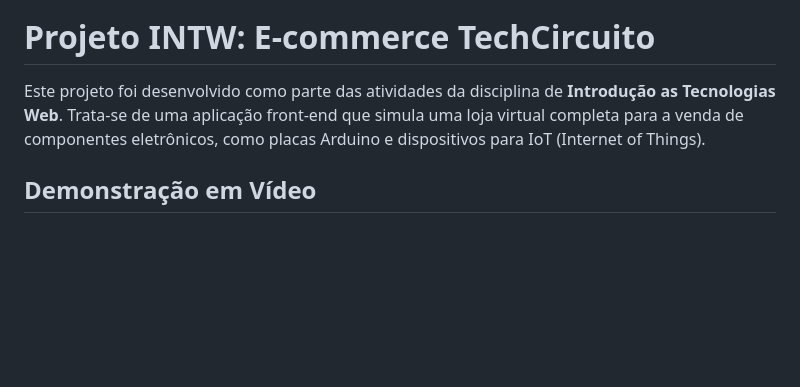
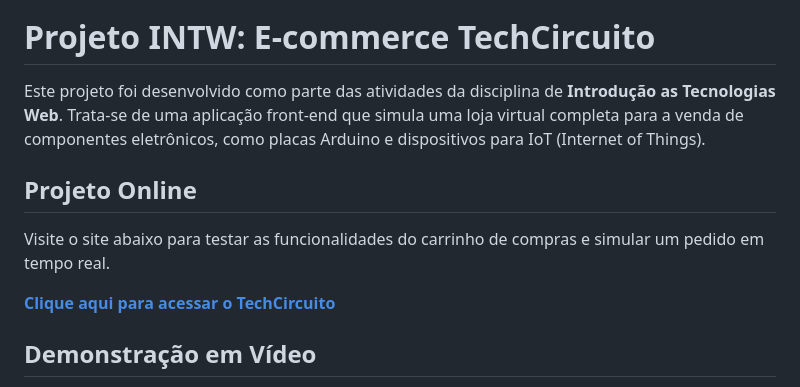
Before and after one commit to DevJeanVitor/Projeto_E-commerce, a Markdown page: README.md, the part around the change. Rendered like a GitHub page; blank space fills up the shorter version.

```diff
--- a/README.md
+++ b/README.md
@@ -2,6 +2,11 @@
 
 Este projeto foi desenvolvido como parte das atividades da disciplina de **Introdução as Tecnologias Web**. Trata-se de uma aplicação front-end que simula uma loja virtual completa para a venda de componentes eletrônicos, como placas Arduino e dispositivos para IoT (Internet of Things).
 
+## Projeto Online
+
+Visite o site abaixo para testar as funcionalidades do carrinho de compras e simular um pedido em tempo real.
+
+**[Clique aqui para acessar o TechCircuito](https://devjeanvitor.github.io/Projeto_E-commerce/)**
 ## Demonstração em Vídeo
 
 O vídeo a seguir demonstra o fluxo completo de navegação do usuário no site, desde a escolha dos produtos até a finalização da compra.
```
